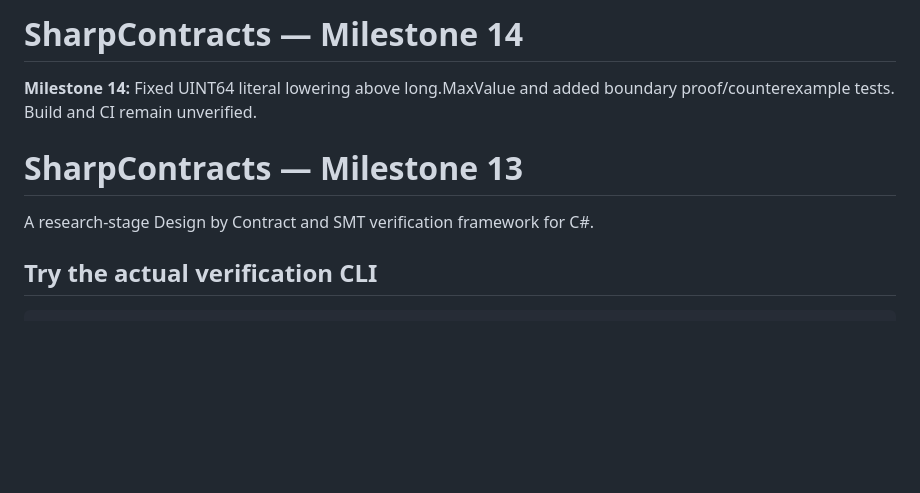
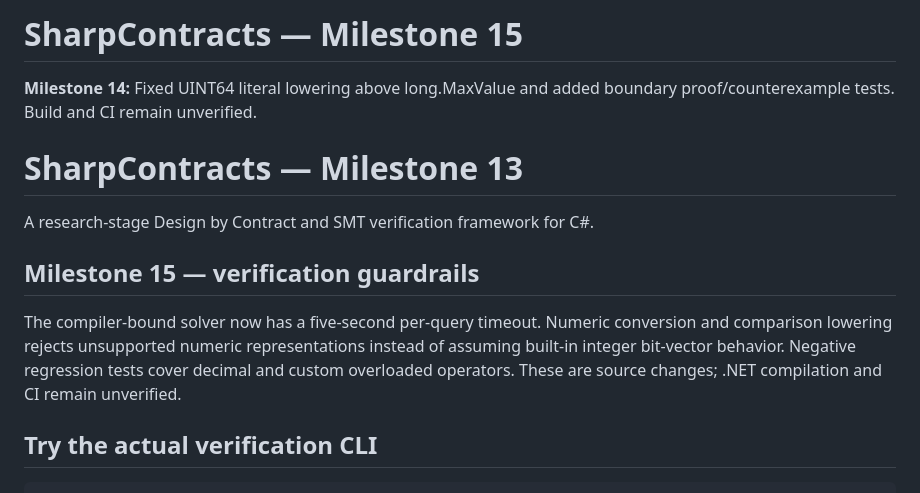
Before and after one commit to jeffadickson/SharpContracts, a Markdown page: README.md, the part around the change. GitHub-like rendering; blank space fills up the shorter version.

Commit message:
M15: update README.md

```diff
--- a/README.md
+++ b/README.md
@@ -1,10 +1,14 @@
-# SharpContracts — Milestone 14
+# SharpContracts — Milestone 15
 
 **Milestone 14:** Fixed UINT64 literal lowering above long.MaxValue and added boundary proof/counterexample tests. Build and CI remain unverified.
 
 # SharpContracts — Milestone 13
 
 A research-stage Design by Contract and SMT verification framework for C#.
+
+## Milestone 15 — verification guardrails
+
+The compiler-bound solver now has a five-second per-query timeout. Numeric conversion and comparison lowering rejects unsupported numeric representations instead of assuming built-in integer bit-vector behavior. Negative regression tests cover decimal and custom overloaded operators. These are source changes; .NET compilation and CI remain unverified.
 
 ## Try the actual verification CLI
 
```
